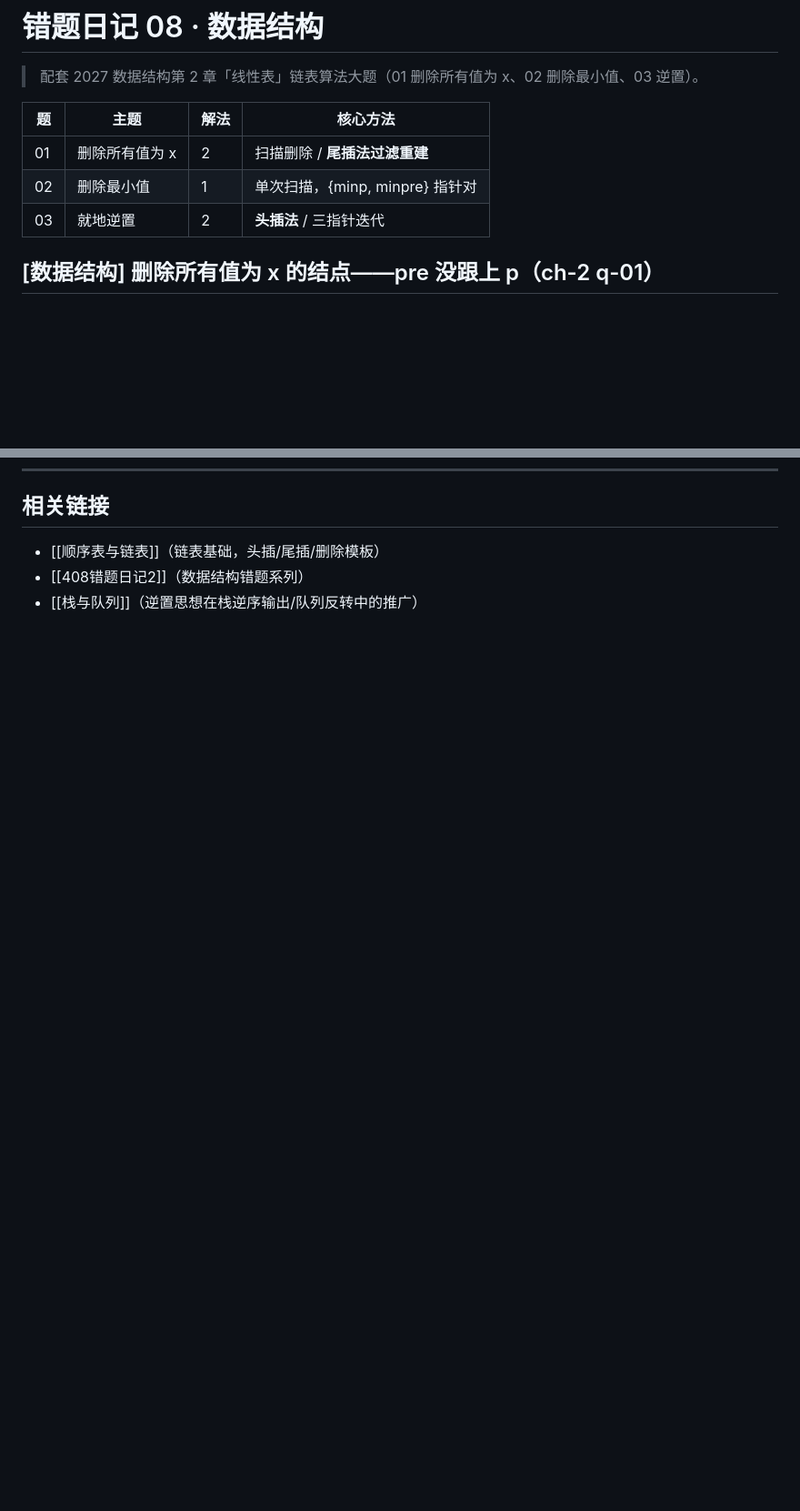
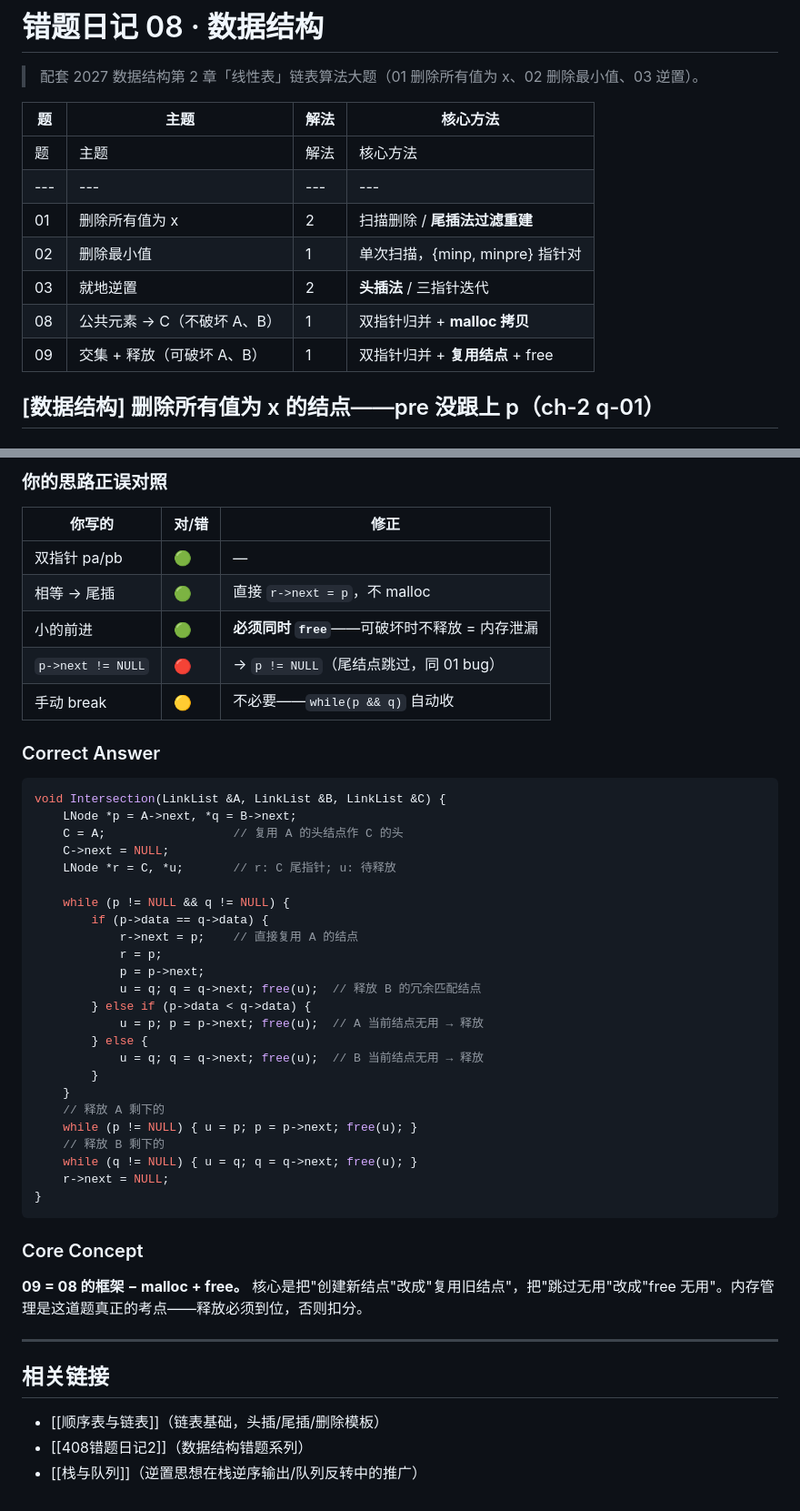
Before and after one commit to GuLuGuLu3399/11408, a Markdown page: docs/错题日记/408错题日记6.md, 2 parts joined by grey strips. Shown at 91% size. Rendered like a GitHub page; blank space fills up the shorter version.

````diff
--- a/docs/错题日记/408错题日记6.md
+++ b/docs/错题日记/408错题日记6.md
@@ -14,9 +14,13 @@ related_to:
 
 | 题 | 主题 | 解法 | 核心方法 |
 |---|---|---|---|
+| 题 | 主题 | 解法 | 核心方法 |
+|---|---|---|---|
 | 01 | 删除所有值为 x | 2 | 扫描删除 / **尾插法过滤重建** |
 | 02 | 删除最小值 | 1 | 单次扫描，{minp, minpre} 指针对 |
 | 03 | 就地逆置 | 2 | **头插法** / 三指针迭代 |
+| 08 | 公共元素 → C（不破坏 A、B） | 1 | 双指针归并 + **malloc 拷贝** |
+| 09 | 交集 + 释放（可破坏 A、B） | 1 | 双指针归并 + **复用结点** + free |
 
 ## [数据结构] 删除所有值为 x 的结点——pre 没跟上 p（ch-2 q-01）
 
@@ -255,3 +314,47 @@ LinkList Reverse_2(LinkList L) {
+### 你的思路正误对照
+
+| 你写的 | 对/错 | 修正 |
+|---|---|---|
+| 双指针 pa/pb | 🟢 | — |
+| 相等 → 尾插 | 🟢 | 直接 `r->next = p`，不 malloc |
+| 小的前进 | 🟢 | **必须同时 `free`**——可破坏时不释放 = 内存泄漏 |
+| `p->next != NULL` | 🔴 | → `p != NULL`（尾结点跳过，同 01 bug） |
+| 手动 break | 🟡 | 不必要——`while(p && q)` 自动收 |
+
+### Correct Answer
+
+```cpp
+void Intersection(LinkList &A, LinkList &B, LinkList &C) {
+    LNode *p = A->next, *q = B->next;
+    C = A;                  // 复用 A 的头结点作 C 的头
+    C->next = NULL;
+    LNode *r = C, *u;       // r: C 尾指针; u: 待释放
+
+    while (p != NULL && q != NULL) {
+        if (p->data == q->data) {
+            r->next = p;    // 直接复用 A 的结点
+            r = p;
+            p = p->next;
+            u = q; q = q->next; free(u);  // 释放 B 的冗余匹配结点
+        } else if (p->data < q->data) {
+            u = p; p = p->next; free(u);  // A 当前结点无用 → 释放
+        } else {
+            u = q; q = q->next; free(u);  // B 当前结点无用 → 释放
+        }
+    }
+    // 释放 A 剩下的
+    while (p != NULL) { u = p; p = p->next; free(u); }
+    // 释放 B 剩下的
+    while (q != NULL) { u = q; q = q->next; free(u); }
+    r->next = NULL;
+}
+```
+
+### Core Concept
+**09 = 08 的框架 − malloc + free。** 核心是把"创建新结点"改成"复用旧结点"，把"跳过无用"改成"free 无用"。内存管理是这道题真正的考点——释放必须到位，否则扣分。
+
+---
+
 ## 相关链接
 
 - [[顺序表与链表]]（链表基础，头插/尾插/删除模板）
````
Also changed, not shown: other parts of docs/错题日记/408错题日记6.md (+55 -0 lines).
